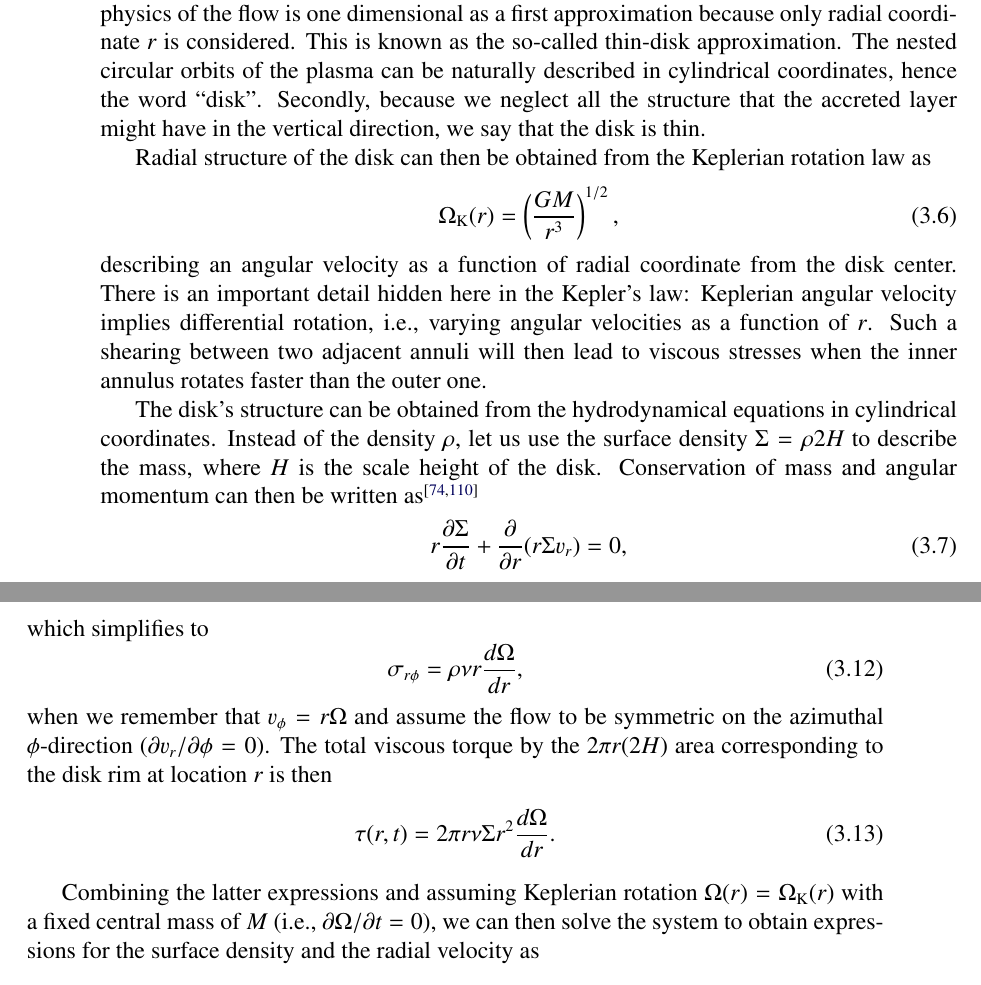
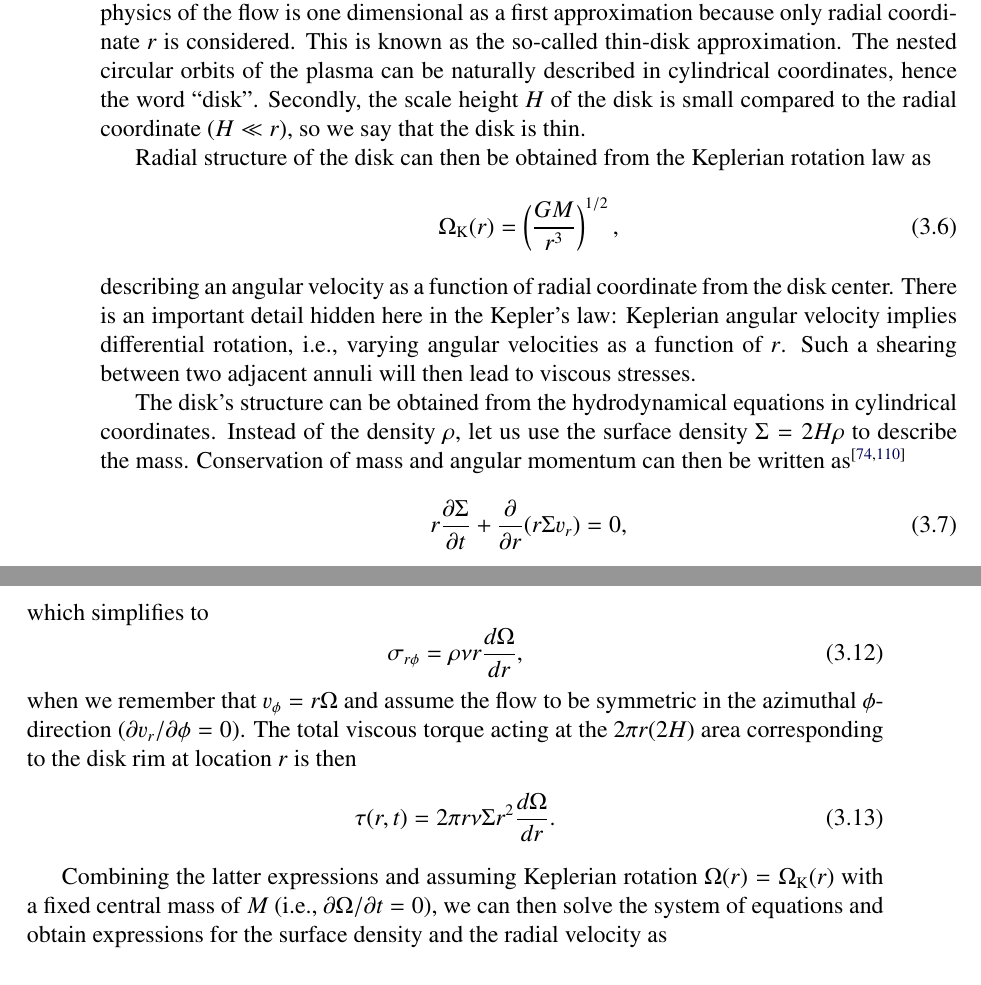
Before and after one commit to natj/thesis, a LaTeX thesis (thesis.tex, which reads astro.tex): two parts of pages 50 and 51 of 81, joined at a grey line, cut so that both start at the same text. The pictures show the PDF file thesis.pdf that the author committed with the source.

Commit message:
astro JP corrs v3

```diff
--- a/astro.tex
+++ b/astro.tex
@@ -78,7 +78,7 @@ Here $M$ is the total mass of the system, i.e., $M = M_1 + M_2$, where $M_1$ and
 
 The effects originating from the gravitation and from the centrifugal forces are encapsulated in the so-called Roche potential, given as a function of radial vector $\vec{r}$ as\cite[see e.g.,][]{PRP02, LL15}
 \be
-\Phi_{\mathrm{R}}(\vec{r}) = -\frac{G M_1}{|\vec{r} - \vec{r_1}|} -\frac{G M_2}{|\vec{r} - \vec{r_2}|} - \frac{1}{2} ( \vec{ \omega } \times \vec{v} )^2,
+\Phi_{\mathrm{R}}(\vec{r}) = -\frac{G M_1}{|\vec{r} - \vec{r_1}|} -\frac{G M_2}{|\vec{r} - \vec{r_2}|} - \frac{1}{2} ( \vec{ \omega } \times \vec{r} )^2,
 \ee
 where the location of the stars are given with $\vec{r_1}$ and $\vec{r_2}$.
 By studying the shape of the potential, we see that in between the two stars, in the so-called $L_1$ point there exists a location where the countering gravitational forces from the two stars are balanced.
@@ -96,7 +96,7 @@ Originally, we can think of each individual incoming particle having their own c
 The mass flow, i.e., the stream of particles, is confined into the orbital plane of the binary system, hence, the problem of describing the physics of the flow is one dimensional as a first approximation because only radial coordinate $r$ is considered.
 This is known as the so-called thin-disk approximation.
 The nested circular orbits of the plasma can be naturally described in cylindrical coordinates, hence the word ``disk''.
-Secondly, because we neglect all the structure that the accreted layer might have in the vertical direction, we say that the disk is thin.
+Secondly, the scale height $H$ of the disk is small compared to the radial coordinate ($H \ll r$), so we say that the disk is thin.
 
 Radial structure of the disk can then be obtained from the Keplerian rotation law as
 \be
@@ -105,10 +105,10 @@ Radial structure of the disk can then be obtained from the Keplerian rotation la
 describing an angular velocity as a function of radial coordinate from the disk center.
 There is an important detail hidden here in the Kepler's law:
 Keplerian angular velocity implies differential rotation, i.e., varying angular velocities as a function of $r$.
-Such a shearing between two adjacent annuli will then lead to viscous stresses when the inner annulus rotates faster than the outer one.
+Such a shearing between two adjacent annuli will then lead to viscous stresses. % when the inner annulus rotates faster than the outer one.
 
 The disk's structure can be obtained from the hydrodynamical equations in cylindrical coordinates.
-Instead of the density $\rho$, let us use the surface density $\Sigma = \rho 2 H$ to describe the mass, where $H$ is the scale height of the disk.
+Instead of the density $\rho$, let us use the surface density $\Sigma = 2 H \rho$ to describe the mass. %&, where $H$ is the scale height of the disk.
 Conservation of mass and angular momentum can then be written as\cite[see e.g.,][]{Cho98, FKR02}
 \be\label{eq:disk_1}
 r \frac{\partial \Sigma}{\partial t} + \frac{\partial}{\partial r}(r \Sigma v_r) = 0,
@@ -136,14 +136,14 @@ which simplifies to
 \be
 \sigma_{r\phi} = \rho \nu r \frac{d\Omega}{d r},
 \ee
-when we remember that $v_{\phi} = r \Omega$ and assume the flow to be symmetric on the azimuthal $\phi$-direction ($\partial v_r/\partial \phi = 0)$.
-The total viscous torque   by the $2\pi r (2 H)$ area corresponding to the disk rim at location $r$ is then
+when we remember that $v_{\phi} = r \Omega$ and assume the flow to be symmetric in the azimuthal $\phi$-direction ($\partial v_r/\partial \phi = 0)$.
+The total viscous torque acting at the $2\pi r (2 H)$ area corresponding to the disk rim at location $r$ is then
 \be
 \tau(r,t) = 2\pi r \nu \Sigma r^2 \frac{d \Omega}{d r}.
 \ee
 %where $\Omega' = d\Omega/dr$.
 
-Combining the latter expressions and assuming Keplerian rotation $\Omega(r) = \Omega_{\mathrm{K}}(r)$ with a fixed central mass of $M$ (i.e., $\partial\Omega/\partial t = 0$), we can then solve the system to obtain expressions for the surface density and the radial velocity as
+Combining the latter expressions and assuming Keplerian rotation $\Omega(r) = \Omega_{\mathrm{K}}(r)$ with a fixed central mass of $M$ (i.e., $\partial\Omega/\partial t = 0$), we can then solve the system of equations and obtain expressions for the surface density and the radial velocity as
 \be\label{eq:disk_st_1}
 \frac{\partial \Sigma}{\partial t} = \frac{3}{r} \frac{\partial}{\partial r} \left[ r^{1/2} \frac{\partial}{\partial r} (\nu \Sigma r^{1/2}) \right],
 \ee
```
Also changed, not shown: thesis.pdf, astro.tex (18 more changed lines).
